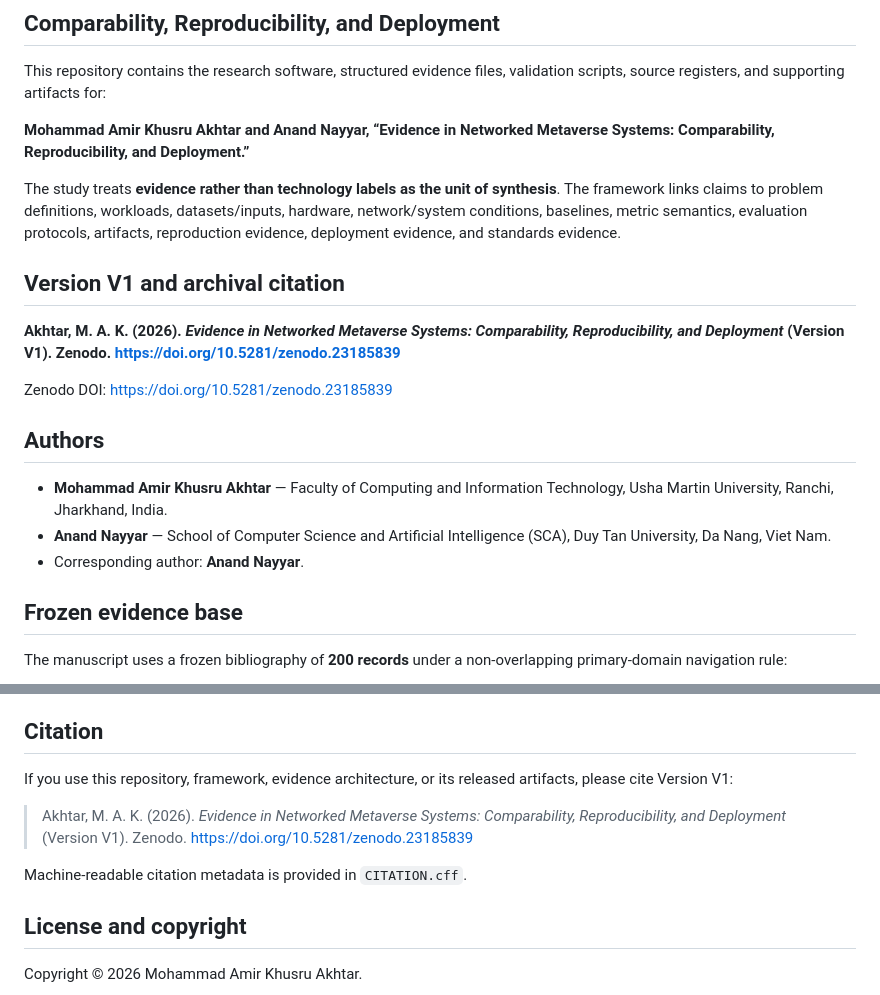
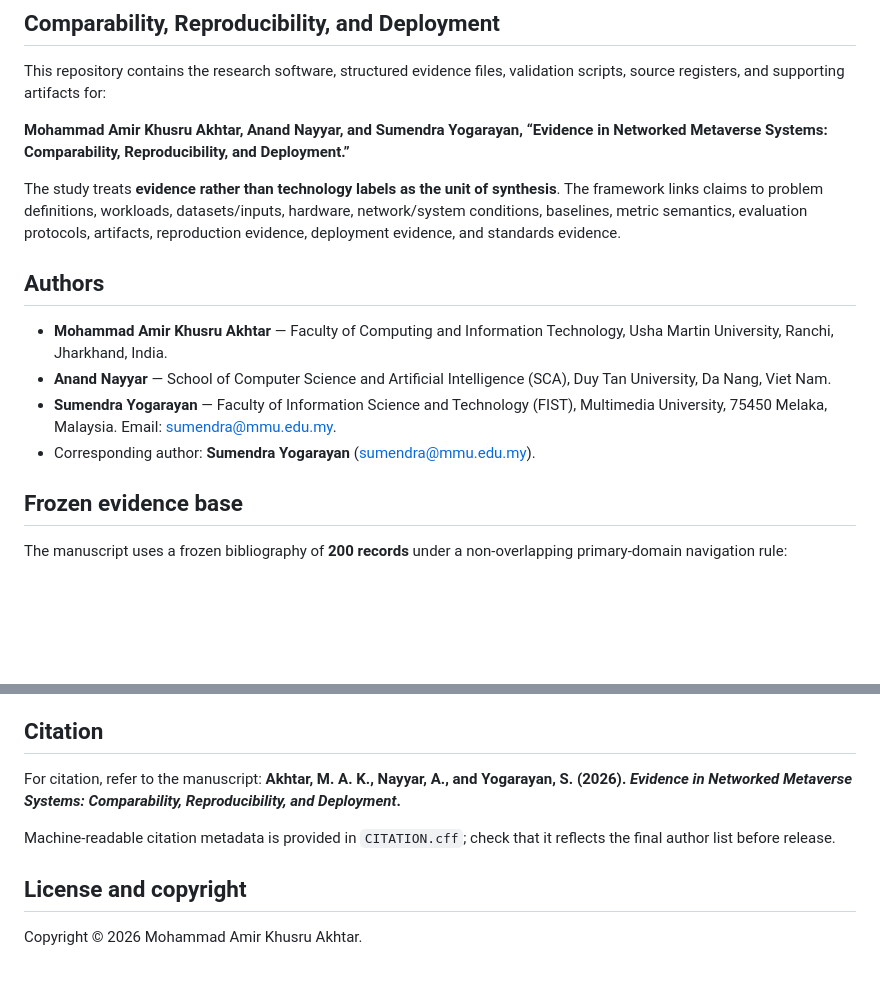
Before and after one commit to Arithmetic-Power-Geometry/Metaverse-Research-Framework, a Markdown page: README.md, 2 parts joined by grey strips. GitHub-like rendering; blank space fills up the shorter version.

Commit message:
Update README for three authors and remove Zenodo identifier

```diff
--- a/README.md
+++ b/README.md
@@ -4,21 +4,16 @@
 
 This repository contains the research software, structured evidence files, validation scripts, source registers, and supporting artifacts for:
 
-**Mohammad Amir Khusru Akhtar and Anand Nayyar, “Evidence in Networked Metaverse Systems: Comparability, Reproducibility, and Deployment.”**
+**Mohammad Amir Khusru Akhtar, Anand Nayyar, and Sumendra Yogarayan, “Evidence in Networked Metaverse Systems: Comparability, Reproducibility, and Deployment.”**
 
 The study treats **evidence rather than technology labels as the unit of synthesis**. The framework links claims to problem definitions, workloads, datasets/inputs, hardware, network/system conditions, baselines, metric semantics, evaluation protocols, artifacts, reproduction evidence, deployment evidence, and standards evidence.
-
-## Version V1 and archival citation
-
-**Akhtar, M. A. K. (2026). _Evidence in Networked Metaverse Systems: Comparability, Reproducibility, and Deployment_ (Version V1). Zenodo. https://doi.org/10.5281/zenodo.23185839**
-
-Zenodo DOI: https://doi.org/10.5281/zenodo.23185839
 
 ## Authors
 
 - **Mohammad Amir Khusru Akhtar** — Faculty of Computing and Information Technology, Usha Martin University, Ranchi, Jharkhand, India.
 - **Anand Nayyar** — School of Computer Science and Artificial Intelligence (SCA), Duy Tan University, Da Nang, Viet Nam.
-- Corresponding author: **Anand Nayyar**.
+- **Sumendra Yogarayan** — Faculty of Information Science and Technology (FIST), Multimedia University, 75450 Melaka, Malaysia. Email: sumendra@mmu.edu.my.
+- Corresponding author: **Sumendra Yogarayan** (sumendra@mmu.edu.my).
 
 ## Frozen evidence base
 
@@ -100,11 +95,10 @@ The software and repository artifacts support independent inspection of the repo
 
 ## Citation
 
-If you use this repository, framework, evidence architecture, or its released artifacts, please cite Version V1:
+For citation, refer to the manuscript: **Akhtar, M. A. K., Nayyar, A., and Yogarayan, S. (2026). _Evidence in Networked Metaverse Systems: Comparability, Reproducibility, and Deployment_.**
 
-> Akhtar, M. A. K. (2026). *Evidence in Networked Metaverse Systems: Comparability, Reproducibility, and Deployment* (Version V1). Zenodo. https://doi.org/10.5281/zenodo.23185839
+Machine-readable citation metadata is provided in `CITATION.cff`; check that it reflects the final author list before release.
 
-Machine-readable citation metadata is provided in `CITATION.cff`.
 ## License and copyright
 
 Copyright © 2026 Mohammad Amir Khusru Akhtar.
```
